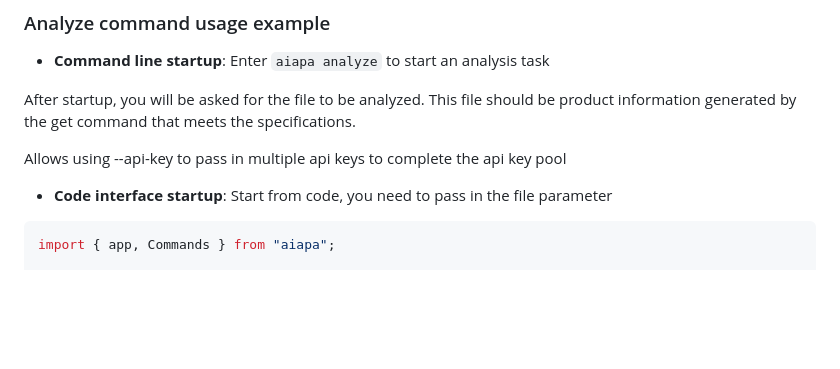
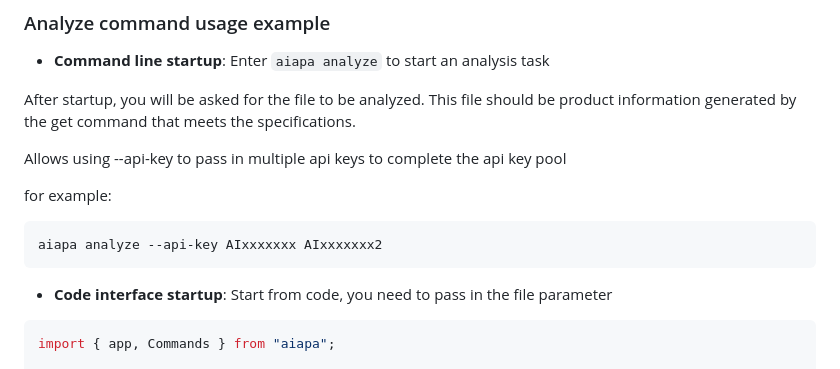
Before and after one commit to helloyork/aiapa, a Markdown page: README.md, the part around the change. GitHub-like rendering; blank space fills up the shorter version.

Commit message:
AIAPA v0.1.7

````diff
--- a/README.md
+++ b/README.md
@@ -69,6 +69,12 @@ After startup, you will be asked for the file to be analyzed. This file should b
 
 Allows using --api-key to pass in multiple api keys to complete the api key pool
 
+for example:
+
+```bash
+aiapa analyze --api-key AIxxxxxxx AIxxxxxxx2
+```
+
 - **Code interface startup**: Start from code, you need to pass in the file parameter
 
 ```javascript
````
